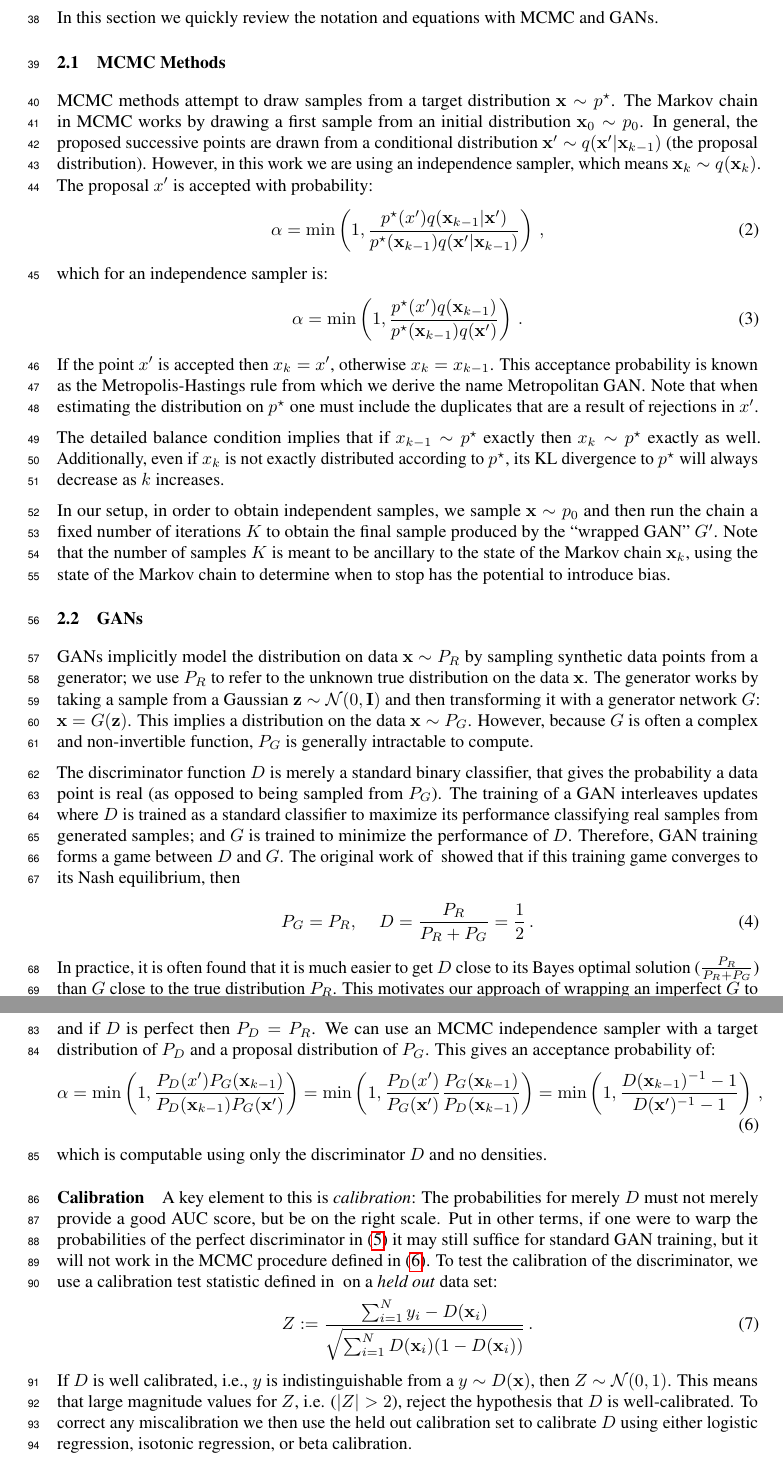
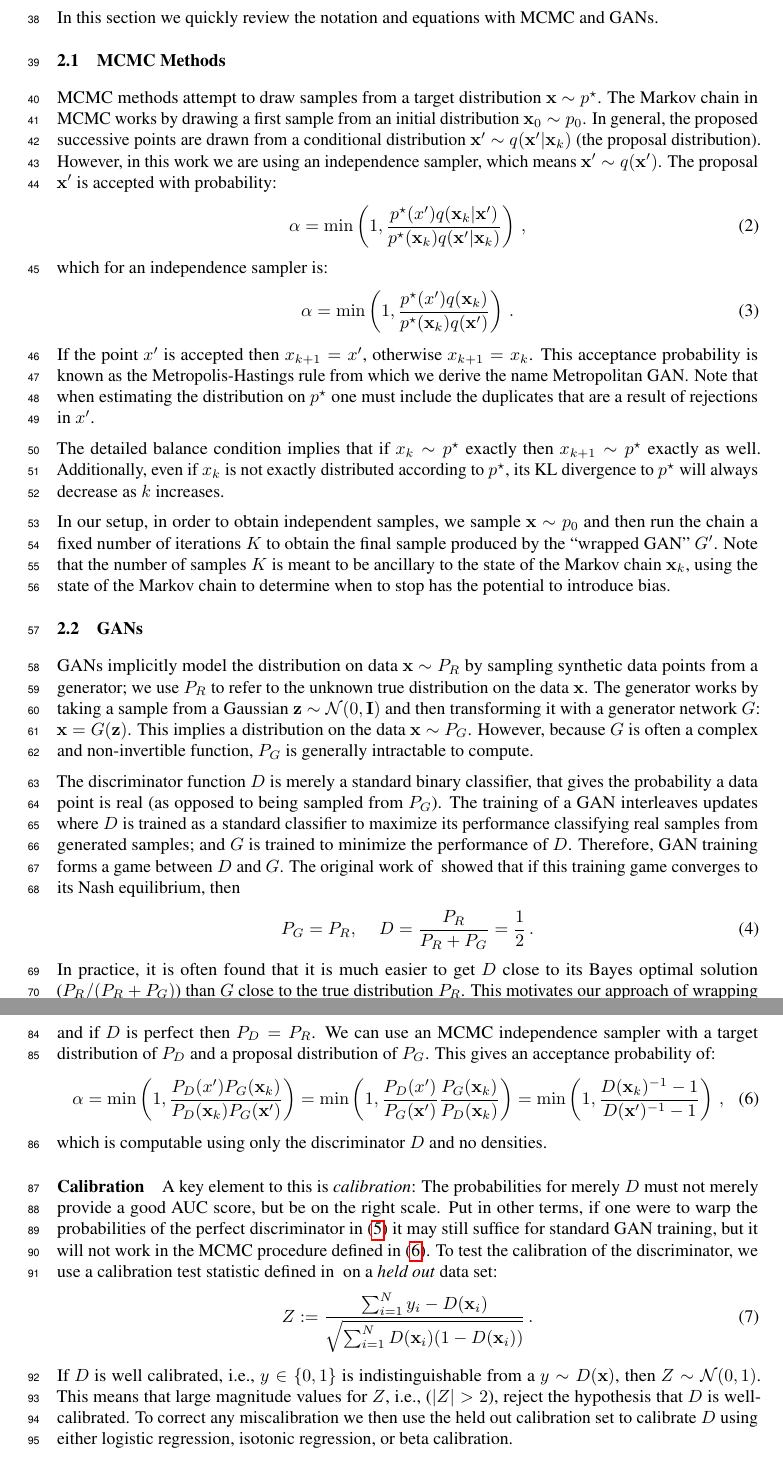
Before and after one commit to rdturnermtl/mhgan_tex, a LaTeX document (mhgan.tex): two parts of pages 2 and 3 of 5, joined at a grey line, cut so that both start at the same text. Compiled offline with pdfLaTeX.

Commit message:
cleaned up some notation

```diff
--- a/mhgan.tex
+++ b/mhgan.tex
@@ -179,22 +179,21 @@ In this section we quickly review the notation and equations with MCMC and GANs.
 
 MCMC methods attempt to draw samples from a target distribution $\vec x \sample \target$.
 The Markov chain in MCMC works by drawing a first sample from an initial distribution $\vec x_0 \sample \pinit$.
-In general, the proposed successive points are drawn from a conditional distribution $\vec x' \sample \prop(\vec x' \given \vec x_{k-1})$ (the proposal distribution)\@.
-However, in this work we are using an independence sampler, which means $\vec x_k \sample \prop(\vec x_k)$.
-The proposal $x'$ is accepted with probability:
-% TODO consistently make all x_k -> x_k+1
+In general, the proposed successive points are drawn from a conditional distribution $\vec x' \sample \prop(\vec x' \given \vec x_k)$ (the proposal distribution)\@.
+However, in this work we are using an independence sampler, which means $\vec x' \sample \prop(\vec x')$.
+The proposal $\vec x'$ is accepted with probability:
 \begin{align}
-  \alpha = \min\left(1, \frac{\target(x')\prop(\vec x_{k-1} \given \vec x')}{\target(\vec x_{k-1})\prop(\vec x' \given \vec x_{k-1})}\right)\,,
+  \alpha = \min\left(1, \frac{\target(x')\prop(\vec x_k \given \vec x')}{\target(\vec x_k)\prop(\vec x' \given \vec x_k)}\right)\,,
 \end{align}
 which for an independence sampler is:
 \begin{align}
-  \alpha = \min\left(1, \frac{\target(x')\prop(\vec x_{k-1})}{\target(\vec x_{k-1})\prop(\vec x')}\right)\,.
+  \alpha = \min\left(1, \frac{\target(x')\prop(\vec x_k)}{\target(\vec x_k)\prop(\vec x')}\right)\,.
 \end{align}
-If the point $x'$ is accepted then $x_k = x'$, otherwise $x_k = x_{k-1}$.
+If the point $x'$ is accepted then $x_{k+1} = x'$, otherwise $x_{k+1} = x_k$.
 This acceptance probability is known as the Metropolis-Hastings rule from which we derive the name Metropolitan GAN\@.
 Note that when estimating the distribution on $\target$ one must include the duplicates that are a result of rejections in $x'$.
 
-The detailed balance condition implies that if $x_{k-1} \sample \target$ exactly then $x_k \sample \target$ exactly as well.
+The detailed balance condition implies that if $x_k \sample \target$ exactly then $x_{k+1} \sample \target$ exactly as well.
 Additionally, even if $x_k$ is not exactly distributed according to $\target$, its KL divergence to $\target$ will always decrease as $k$ increases.  % TODO cite
 
 % also include not on bias from stopping rules
@@ -217,7 +216,7 @@ The original work of~\citet{} showed that if this training game converges to its
   P_G = P_R,\, \quad D = \frac{P_R}{P_R + P_G} = \frac{1}{2}\,.
 \end{align}
 % TODO Cite
-In practice, it is often found that it is much easier to get $D$ close to its Bayes optimal solution ($\tfrac{P_R}{P_R + P_G}$) than $G$ close to the true distribution $P_R$.
+In practice, it is often found that it is much easier to get $D$ close to its Bayes optimal solution (\smash{$P_R/(P_R + P_G)$}) than $G$ close to the true distribution $P_R$.
 This motivates our approach of wrapping an imperfect $G$ to obtain an improved $G'$ using a near perfect $D$.
 
 \subsection{Related Work}
@@ -243,9 +242,9 @@ and if $D$ is perfect then $P_D = P_R$.
 We can use an MCMC independence sampler with a target distribution of $P_D$ and a proposal distribution of $P_G$.
 This gives an acceptance probability of:
 \begin{align}
-  \alpha = \min\left(1, \frac{P_D(x')P_G(\vec x_{k-1})}{P_D(\vec x_{k-1})P_G(\vec x')}\right)
-    = \min\left(1, \frac{P_D(x')}{P_G(\vec x')} \frac{P_G(\vec x_{k-1})}{P_D(\vec x_{k-1})}\right)
-    = \min\left(1, \frac{D(\vec x_{k-1})^{-1} - 1}{D(\vec x')^{-1} - 1}\right)\,, \label{eq:alpha from D}
+  \alpha = \min\left(1, \frac{P_D(x')P_G(\vec x_k)}{P_D(\vec x_k)P_G(\vec x')}\right)
+    = \min\left(1, \frac{P_D(x')}{P_G(\vec x')} \frac{P_G(\vec x_k)}{P_D(\vec x_k)}\right)
+    = \min\left(1, \frac{D(\vec x_k)^{-1} - 1}{D(\vec x')^{-1} - 1}\right)\,, \label{eq:alpha from D}
 \end{align}
 which is computable using only the discriminator $D$ and no densities.
 
@@ -253,13 +252,14 @@ which is computable using only the discriminator $D$ and no densities.
 A key element to this is \emph{calibration}: The probabilities for merely $D$ must not merely provide a good AUC score, but be on the right scale.
 Put in other terms, if one were to warp the probabilities of the perfect discriminator in~\eqref{eq:PD def} it may still suffice for standard GAN training, but it will not work in the MCMC procedure defined in~\eqref{eq:alpha from D}.
 To test the calibration of the discriminator, we use a calibration test statistic defined in~\citet{} on a \emph{held out} data set:  % TODO cite Dawid
+% TODO define y
 \begin{align}
   % TODO decide on notation N for size of calib set
   % np.sum(y_true - y_prob) / np.sqrt(np.sum(y_prob * (1.0 - y_prob)))
   Z := \frac{\sum_{i=1}^N y_i - D(\vec x_i)}{\sqrt{\sum_{i=1}^N D(\vec x_i) (1 - D(\vec x_i))}}\,.
 \end{align}
-If $D$ is well calibrated, i.e., $y$ is indistinguishable from a $y \sample D(\vec x)$, then $Z \sample \norm(0,1)$.
-This means that large magnitude values for $Z$, i.e. ($|Z| > 2$), reject the hypothesis that $D$ is well-calibrated.
+If $D$ is well calibrated, i.e., $y \in \{0,1\}$ is indistinguishable from a $y \sample D(\vec x)$, then $Z \sample \norm(0,1)$.
+This means that large magnitude values for $Z$, i.e., ($|Z| > 2$), reject the hypothesis that $D$ is well-calibrated.
 % TODO cite each of these.
 To correct any miscalibration we then use the held out calibration set to calibrate $D$ using either logistic regression, isotonic regression, or beta calibration.
 
```
